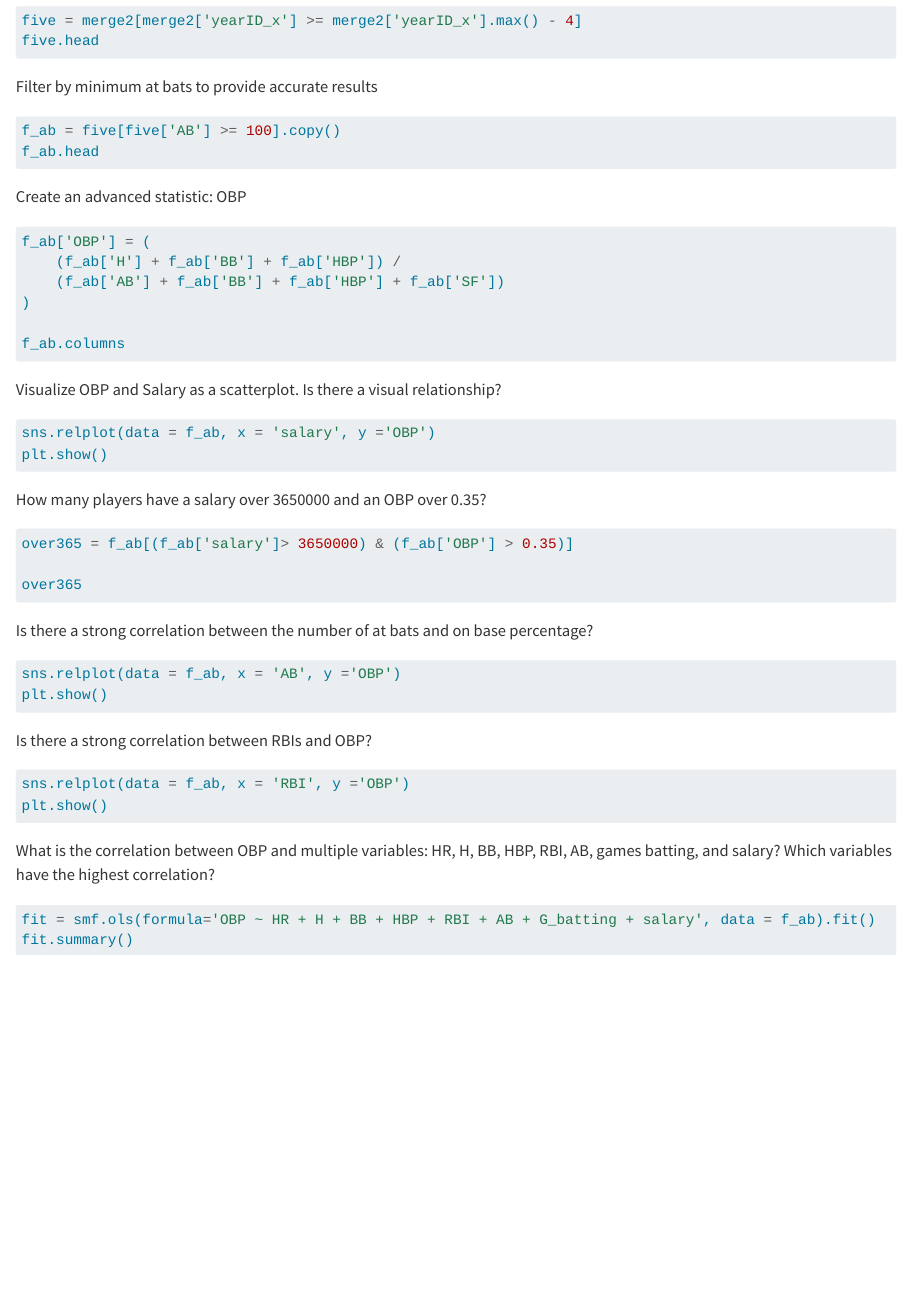
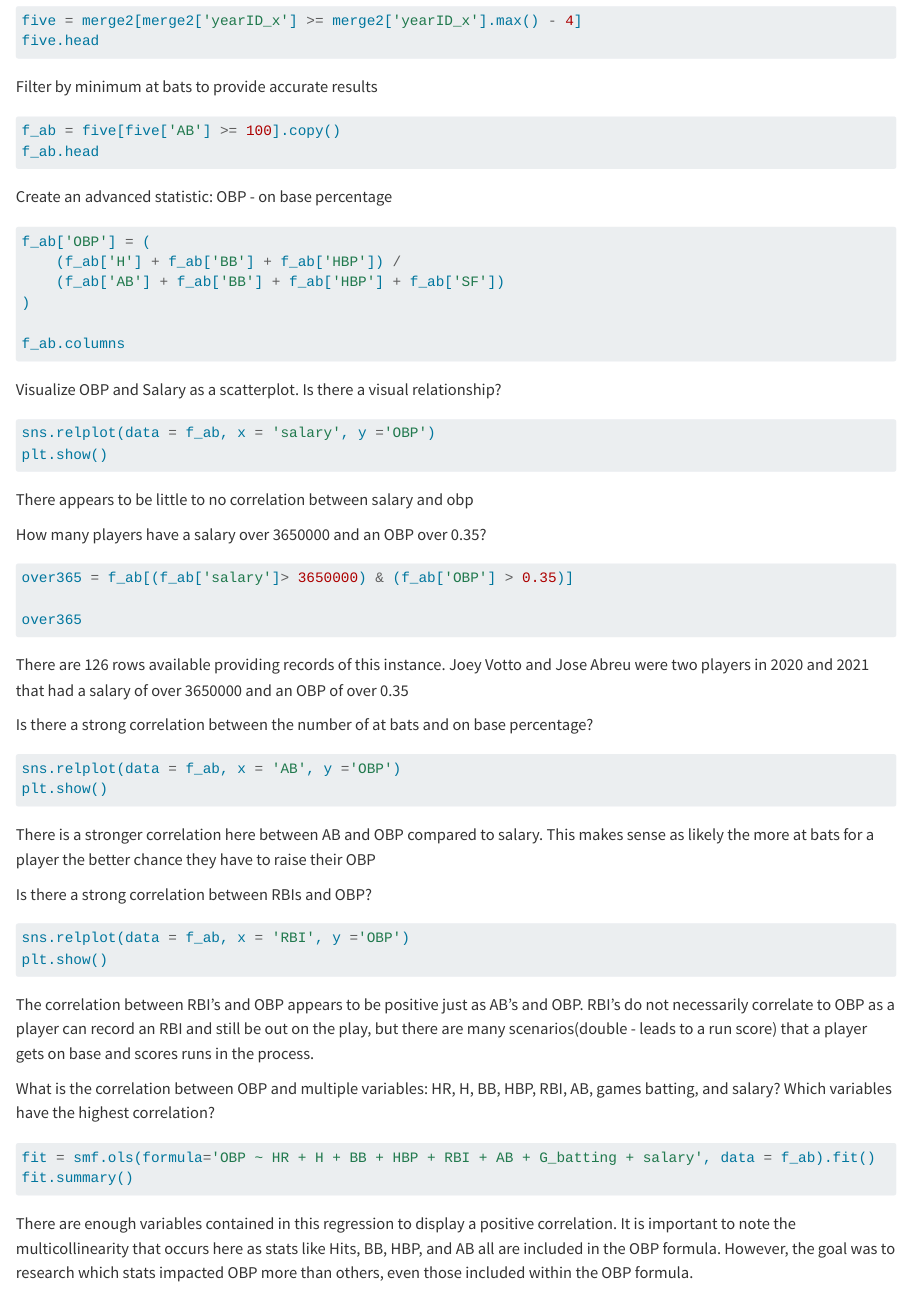
Before and after one commit to chrisperry1/data_wrangling_baseball, a Quarto document (readme.qmd): the page in a window 1100 px wide, from 540 px down. Rendered offline with R 4.5, knitr and Pandoc in place of Quarto, with nearby package versions; the code chunks are not run, so their results and figures are left out; drawn as R Markdown's standard HTML page in place of the format the file asks for.

Commit message:
Updated OBP Analysis

````diff
--- a/readme.qmd
+++ b/readme.qmd
@@ -42,7 +42,7 @@ f_ab = five[five['AB'] >= 100].copy()
 f_ab.head
 ```
 
-Create an advanced statistic: OBP
+Create an advanced statistic: OBP - on base percentage
 ```{python}
 f_ab['OBP'] = (
     (f_ab['H'] + f_ab['BB'] + f_ab['HBP']) /
@@ -60,12 +60,16 @@ sns.relplot(data = f_ab, x = 'salary', y ='OBP')
 plt.show()
 ```
 
+There appears to be little to no correlation between salary and obp
+
 How many players have a salary over 3650000 and an OBP over 0.35?
 ```{python}
 over365 = f_ab[(f_ab['salary']> 3650000) & (f_ab['OBP'] > 0.35)]
 
 over365
 ```
+
+There are 126 rows available providing records of this instance. Joey Votto and Jose Abreu were two players in 2020 and 2021 that had a salary of over 3650000 and an OBP of over 0.35
 
 Is there a strong correlation between the number of at bats and on base percentage?
 
@@ -74,6 +78,7 @@ sns.relplot(data = f_ab, x = 'AB', y ='OBP')
 plt.show()
 ```
 
+There is a stronger correlation here between AB and OBP compared to salary. This makes sense as likely the more at bats for a player the better chance they have to raise their OBP
 
 Is there a strong correlation between RBIs and OBP?
 
@@ -82,6 +87,7 @@ sns.relplot(data = f_ab, x = 'RBI', y ='OBP')
 plt.show()
 ```
 
+The correlation between RBI's and OBP appears to be positive just as AB's and OBP. RBI's do not necessarily correlate to OBP as a player can record an RBI and still be out on the play, but there are many scenarios(double - leads to a run score) that a player gets on base and scores runs in the process.
 
 What is the correlation between OBP and multiple variables: HR, H, BB, HBP, RBI, AB, games batting, and salary? Which variables have the highest correlation?
 
@@ -89,3 +95,5 @@ What is the correlation between OBP and multiple variables: HR, H, BB, HBP, RBI,
 fit = smf.ols(formula='OBP ~ HR + H + BB + HBP + RBI + AB + G_batting + salary', data = f_ab).fit()
 fit.summary()
 ```
+
+There are enough variables contained in this regression to display a positive correlation. It is important to note the multicollinearity that occurs here as stats like Hits, BB, HBP, and AB all are included in the OBP formula. However, the goal was to research which stats impacted OBP more than others, even those included within the OBP formula.
````
